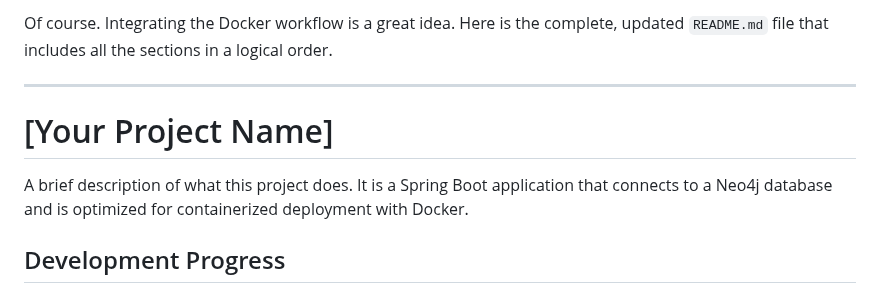
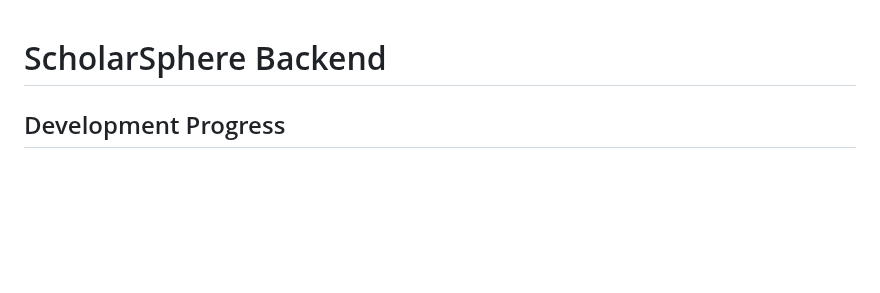
Before and after one commit to Cloudforge2/ScholarSphere, a Markdown page: README.md, the part around the change. Rendered like a GitHub page; blank space fills up the shorter version.

Commit message:
placed correctly

```diff
--- a/README.md
+++ b/README.md
@@ -1,10 +1,6 @@
-Of course. Integrating the Docker workflow is a great idea. Here is the complete, updated `README.md` file that includes all the sections in a logical order.
 
----
+# ScholarSphere Backend
 
-# [Your Project Name]
-
-A brief description of what this project does. It is a Spring Boot application that connects to a Neo4j database and is optimized for containerized deployment with Docker.
 
 ## Development Progress
 
```
